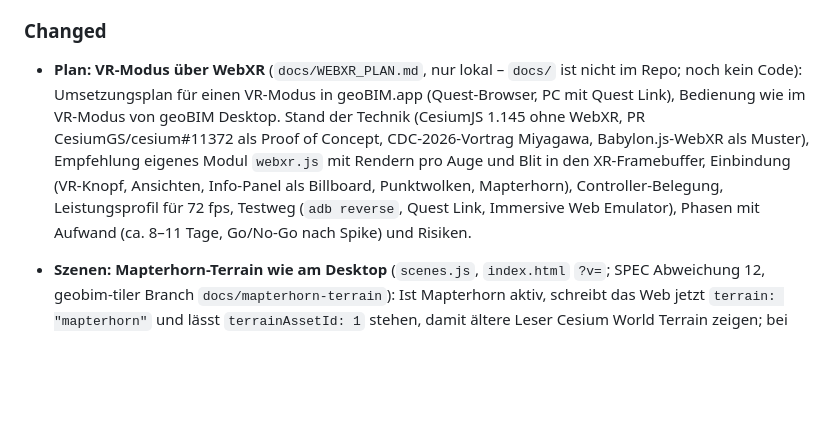
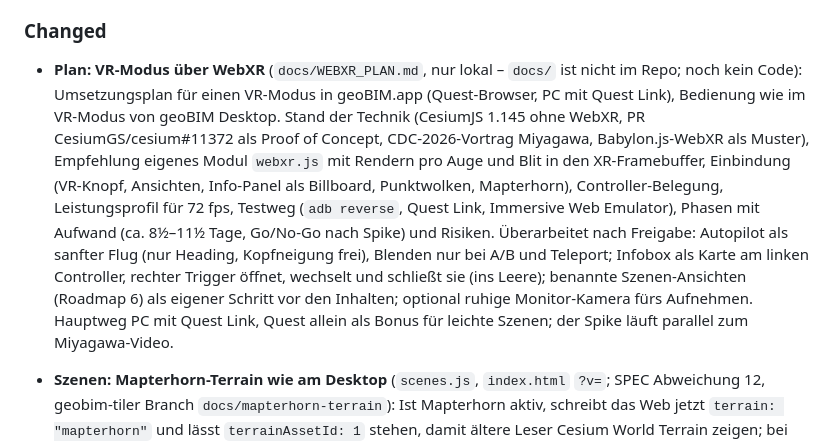
Before and after one commit to geobim-app/geobim, a Markdown page: CHANGELOG.md, the part around the change. Drawn GitHub-style; blank space fills up the shorter version.

Commit message:
docs: WebXR plan revised after approval
Autopilot as a smooth flight (heading only), fades only for A/B and
teleport, info card on the left controller (trigger opens, switches,
closes), scene views (roadmap 6) as a step before phase 3, optional
calm monitor camera. Main path PC with Quest Link. The plan itself stays
local in docs/WEBXR_PLAN.md (docs/ is not in the repo).

Co-Authored-By: Claude Opus 5.5 <noreply@anthropic.com>

```diff
--- a/CHANGELOG.md
+++ b/CHANGELOG.md
@@ -49,7 +49,7 @@ Format based on [Keep a Changelog](https://keepachangelog.com/en/1.1.0/).
 
 ### Changed
 
-- **Plan: VR-Modus über WebXR** (`docs/WEBXR_PLAN.md`, nur lokal – `docs/` ist nicht im Repo; noch kein Code): Umsetzungsplan für einen VR-Modus in geoBIM.app (Quest-Browser, PC mit Quest Link), Bedienung wie im VR-Modus von geoBIM Desktop. Stand der Technik (CesiumJS 1.145 ohne WebXR, PR CesiumGS/cesium#11372 als Proof of Concept, CDC-2026-Vortrag Miyagawa, Babylon.js-WebXR als Muster), Empfehlung eigenes Modul `webxr.js` mit Rendern pro Auge und Blit in den XR-Framebuffer, Einbindung (VR-Knopf, Ansichten, Info-Panel als Billboard, Punktwolken, Mapterhorn), Controller-Belegung, Leistungsprofil für 72 fps, Testweg (`adb reverse`, Quest Link, Immersive Web Emulator), Phasen mit Aufwand (ca. 8–11 Tage, Go/No-Go nach Spike) und Risiken.
+- **Plan: VR-Modus über WebXR** (`docs/WEBXR_PLAN.md`, nur lokal – `docs/` ist nicht im Repo; noch kein Code): Umsetzungsplan für einen VR-Modus in geoBIM.app (Quest-Browser, PC mit Quest Link), Bedienung wie im VR-Modus von geoBIM Desktop. Stand der Technik (CesiumJS 1.145 ohne WebXR, PR CesiumGS/cesium#11372 als Proof of Concept, CDC-2026-Vortrag Miyagawa, Babylon.js-WebXR als Muster), Empfehlung eigenes Modul `webxr.js` mit Rendern pro Auge und Blit in den XR-Framebuffer, Einbindung (VR-Knopf, Ansichten, Info-Panel als Billboard, Punktwolken, Mapterhorn), Controller-Belegung, Leistungsprofil für 72 fps, Testweg (`adb reverse`, Quest Link, Immersive Web Emulator), Phasen mit Aufwand (ca. 8½–11½ Tage, Go/No-Go nach Spike) und Risiken. Überarbeitet nach Freigabe: Autopilot als sanfter Flug (nur Heading, Kopfneigung frei), Blenden nur bei A/B und Teleport; Infobox als Karte am linken Controller, rechter Trigger öffnet, wechselt und schließt sie (ins Leere); benannte Szenen-Ansichten (Roadmap 6) als eigener Schritt vor den Inhalten; optional ruhige Monitor-Kamera fürs Aufnehmen. Hauptweg PC mit Quest Link, Quest allein als Bonus für leichte Szenen; der Spike läuft parallel zum Miyagawa-Video.
 - **Szenen: Mapterhorn-Terrain wie am Desktop** (`scenes.js`, `index.html` `?v=`; SPEC Abweichung 12, geobim-tiler Branch `docs/mapterhorn-terrain`): Ist Mapterhorn aktiv, schreibt das Web jetzt `terrain: "mapterhorn"` und lässt `terrainAssetId: 1` stehen, damit ältere Leser Cesium World Terrain zeigen; bei jedem anderen Terrain fehlt das Feld (beim Aktualisieren wird ein altes `terrain` entfernt). Beim Laden gewinnt `terrain` über `terrainAssetId`; ein unbekannter Wert fällt mit Hinweis in der Fehlerliste auf `terrainAssetId` zurück. Lokal getestet: Szene mit Mapterhorn speichern → `terrain: "mapterhorn"`, `terrainAssetId: 1`, nach Wechsel auf World Terrain lädt sie wieder Mapterhorn; Aktualisieren auf World Terrain entfernt das Feld; alte Szene ohne Feld → World Terrain; Desktop-Szene mit `terrain: "mapterhorn"` → Mapterhorn; `terrain: "swisstopo"` → World Terrain mit Hinweis.
 - **Paket F – Szenen-Format wie geoBIM Desktop** (`scenes.js`, `scenes-store.js`, `ui-scenes-section.js`, `itwin-demo.js`, `pointcloud.js`, `index.html` `?v=`; Grundlage geobim-tiler `docs/SPEC.md`; das Tiler-Repo hieß bis 19.10.2026 geobim-app/geobim-cloud, ältere Einträge nennen noch den alten Namen): Szenen aus `SavedScenes.json` sind zwischen Web und Desktop austauschbar.
   - **Lokale Tilesets:** Abgleich weiter über den Ordnernamen aus `localPath`, jetzt ohne Rücksicht auf Groß-/Kleinschreibung, auch bei absoluten Windows-Pfaden des Desktops. Beim Aktualisieren einer Szene behalten Assets, deren Ordner (bzw. Ion-ID, iModel) schon in der Szene steht, das gespeicherte `ionAssetId` und den `localPath` samt unbekannter Felder — die Verweise des Desktops in `placements`, `hiddenElements` und `compare*` bleiben gültig. Nur neue lokale Assets bekommen die Web-ID.
```
